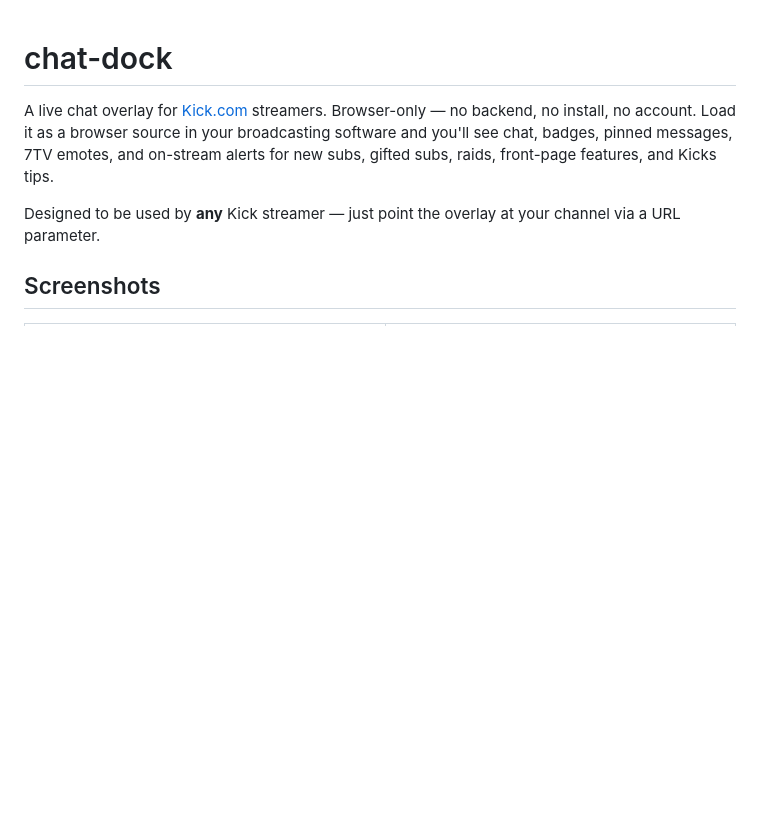
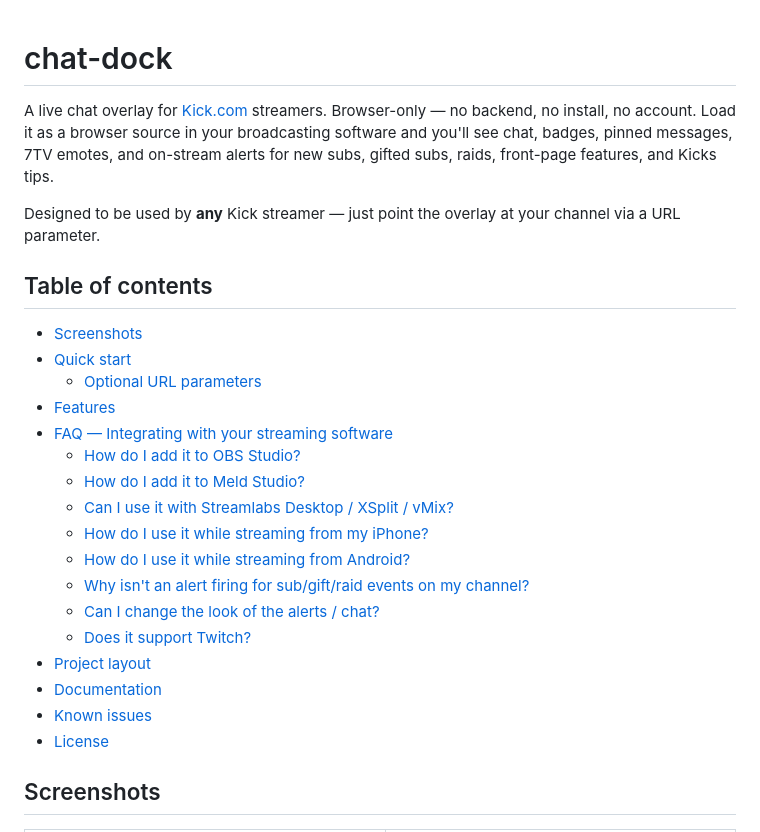
Before and after one commit to zachisfine/chat-dock, a Markdown page: README.md, the part around the change. GitHub-like rendering; blank space fills up the shorter version.

Commit message:
docs: add table of contents to README

```diff
--- a/README.md
+++ b/README.md
@@ -3,6 +3,26 @@
 A live chat overlay for [Kick.com](https://kick.com) streamers. Browser-only — no backend, no install, no account. Load it as a browser source in your broadcasting software and you'll see chat, badges, pinned messages, 7TV emotes, and on-stream alerts for new subs, gifted subs, raids, front-page features, and Kicks tips.
 
 Designed to be used by **any** Kick streamer — just point the overlay at your channel via a URL parameter.
+
+## Table of contents
+
+- [Screenshots](#screenshots)
+- [Quick start](#quick-start)
+  - [Optional URL parameters](#optional-url-parameters)
+- [Features](#features)
+- [FAQ — Integrating with your streaming software](#faq--integrating-with-your-streaming-software)
+  - [How do I add it to OBS Studio?](#how-do-i-add-it-to-obs-studio)
+  - [How do I add it to Meld Studio?](#how-do-i-add-it-to-meld-studio)
+  - [Can I use it with Streamlabs Desktop / XSplit / vMix?](#can-i-use-it-with-streamlabs-desktop--xsplit--vmix)
+  - [How do I use it while streaming from my iPhone?](#how-do-i-use-it-while-streaming-from-my-iphone)
+  - [How do I use it while streaming from Android?](#how-do-i-use-it-while-streaming-from-android)
+  - [Why isn't an alert firing for sub/gift/raid events on my channel?](#why-isnt-an-alert-firing-for-subgiftraid-events-on-my-channel)
+  - [Can I change the look of the alerts / chat?](#can-i-change-the-look-of-the-alerts--chat)
+  - [Does it support Twitch?](#does-it-support-twitch)
+- [Project layout](#project-layout)
+- [Documentation](#documentation)
+- [Known issues](#known-issues)
+- [License](#license)
 
 ## Screenshots
 
```
